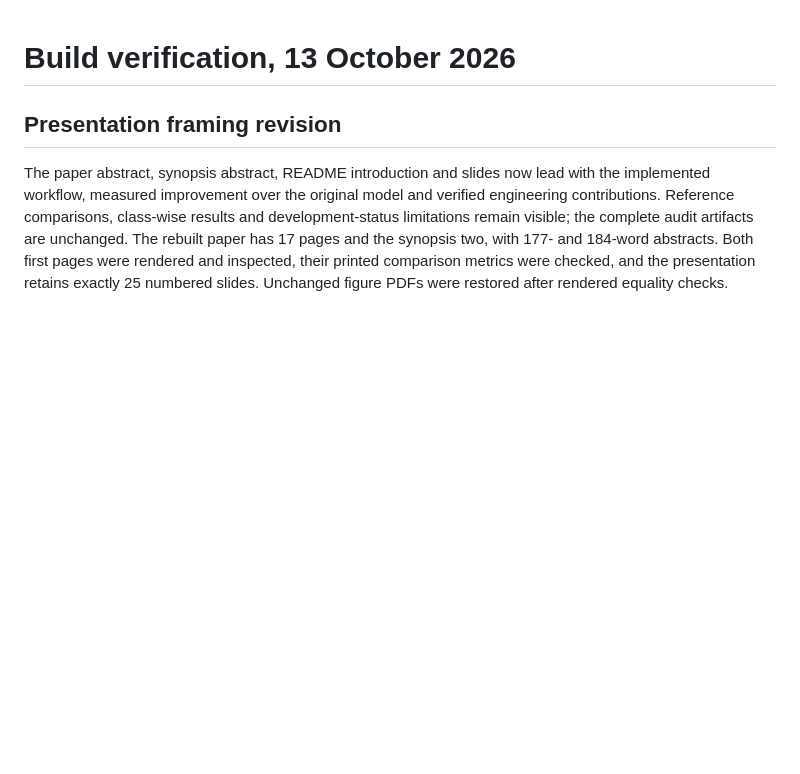
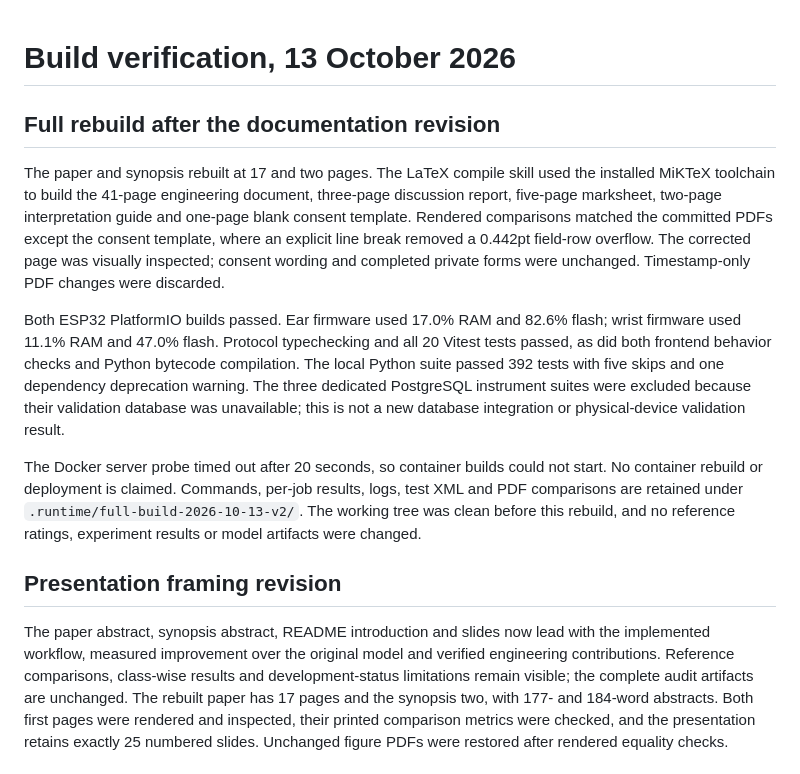
Before and after one commit to ArjunCodess/PSYCON, a Markdown page: docs/BUILD_VERIFICATION.md, the part around the change. Drawn GitHub-style; blank space fills up the shorter version.

Commit message:
record build checks

```diff
--- a/docs/BUILD_VERIFICATION.md
+++ b/docs/BUILD_VERIFICATION.md
@@ -1,4 +1,12 @@
 # Build verification, 13 October 2026
+
+## Full rebuild after the documentation revision
+
+The paper and synopsis rebuilt at 17 and two pages. The LaTeX compile skill used the installed MiKTeX toolchain to build the 41-page engineering document, three-page discussion report, five-page marksheet, two-page interpretation guide and one-page blank consent template. Rendered comparisons matched the committed PDFs except the consent template, where an explicit line break removed a 0.442pt field-row overflow. The corrected page was visually inspected; consent wording and completed private forms were unchanged. Timestamp-only PDF changes were discarded.
+
+Both ESP32 PlatformIO builds passed. Ear firmware used 17.0% RAM and 82.6% flash; wrist firmware used 11.1% RAM and 47.0% flash. Protocol typechecking and all 20 Vitest tests passed, as did both frontend behavior checks and Python bytecode compilation. The local Python suite passed 392 tests with five skips and one dependency deprecation warning. The three dedicated PostgreSQL instrument suites were excluded because their validation database was unavailable; this is not a new database integration or physical-device validation result.
+
+The Docker server probe timed out after 20 seconds, so container builds could not start. No container rebuild or deployment is claimed. Commands, per-job results, logs, test XML and PDF comparisons are retained under `.runtime/full-build-2026-10-13-v2/`. The working tree was clean before this rebuild, and no reference ratings, experiment results or model artifacts were changed.
 
 ## Presentation framing revision
 
```
